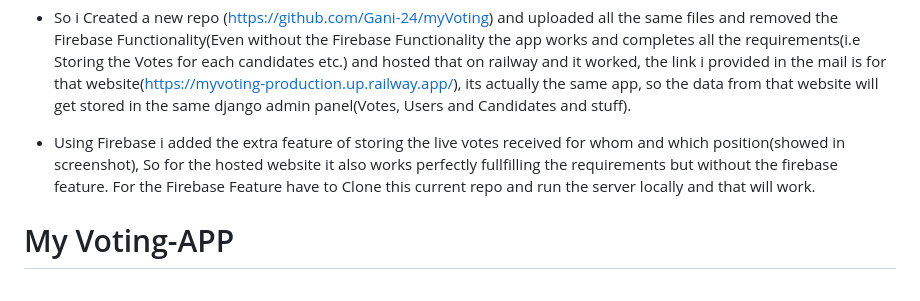
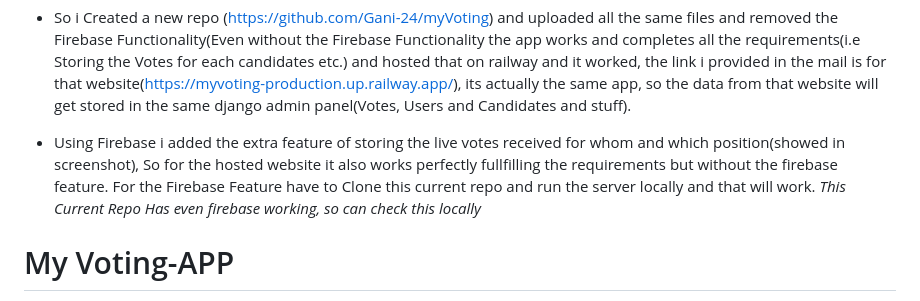
Before and after one commit to Gani-24/Voting-APP, a Markdown page: README.md, the part around the change. Drawn GitHub-style.

```diff
--- a/README.md
+++ b/README.md
@@ -5,6 +5,7 @@
 
 - Using Firebase i added the extra feature of storing the live votes received for whom and which position(showed in screenshot), So for the hosted website it also works perfectly fullfilling the requirements but without the firebase feature.
 For the Firebase Feature have to Clone this current repo and run the server locally and that will work.
+*This Current Repo Has even firebase working, so can check this locally*
 
 
 # My Voting-APP
```
